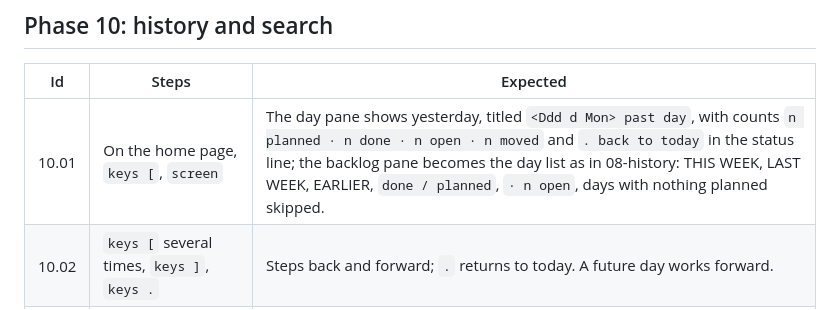
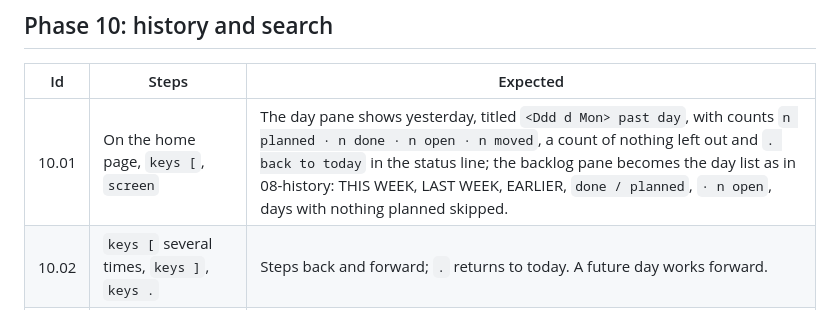
Before and after one commit to mikkelon/jobsdone, a Markdown page: uat/MATRIX.md, the part around the change. Rendered like a GitHub page.

Commit message:
Say that a past day's header leaves out a count of nothing

```diff
--- a/uat/MATRIX.md
+++ b/uat/MATRIX.md
@@ -92,7 +92,7 @@ for a phase that has not landed).
 
 | Id    | Steps | Expected |
 |-------|-------|----------|
-| 10.01 | On the home page, `keys [`, `screen` | The day pane shows yesterday, titled `<Ddd d Mon> past day`, with counts `n planned · n done · n open · n moved` and `. back to today` in the status line; the backlog pane becomes the day list as in 08-history: THIS WEEK, LAST WEEK, EARLIER, `done / planned`, `· n open`, days with nothing planned skipped. |
+| 10.01 | On the home page, `keys [`, `screen` | The day pane shows yesterday, titled `<Ddd d Mon> past day`, with counts `n planned · n done · n open · n moved`, a count of nothing left out and `. back to today` in the status line; the backlog pane becomes the day list as in 08-history: THIS WEEK, LAST WEEK, EARLIER, `done / planned`, `· n open`, days with nothing planned skipped. |
 | 10.02 | `keys [` several times, `keys ]`, `keys .` | Steps back and forward; `.` returns to today. A future day works forward. |
 | 10.03 | A past day with a task still open | The row shows a red `[on the pile]` chip in FOCUS or PLAN. |
 | 10.04 | A past day with a task moved away | MOVED group under DONE, `[→] title` and `to today` / `to <day>` / `to backlog`, normal weight. `keys Enter` on it jumps to where the task is now. |
```
